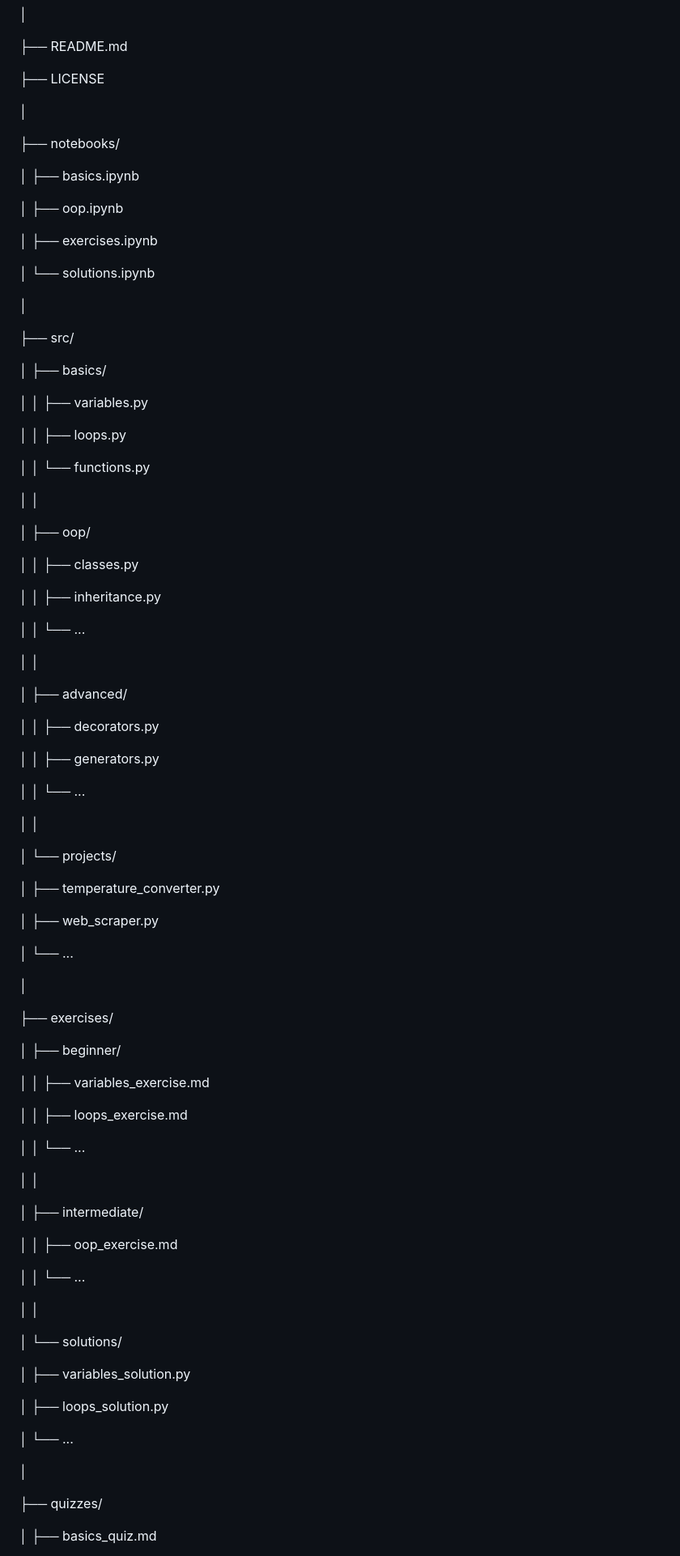
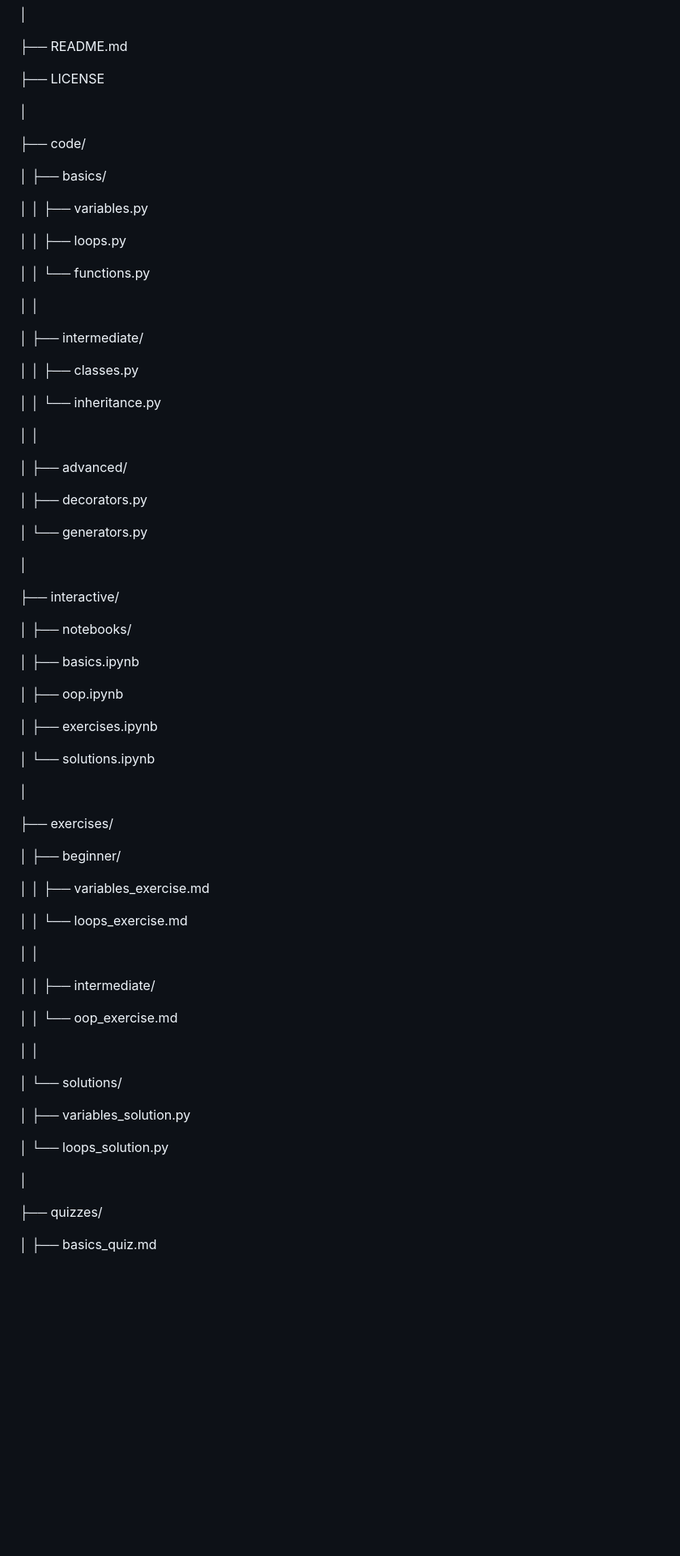
Before and after one commit to kboehmer1986-creator/python-learning-guide, a Markdown page: README.md, the part around one of its changes. Shown at 81% size. Drawn GitHub-style; blank space fills up the shorter version.

Commit message:
Update directory structure in README.md

```diff
--- a/README.md
+++ b/README.md
@@ -43,91 +43,73 @@ python-learning-guide/
 
 │
 
-├── notebooks/
+├── code/
 
-│   ├── basics.ipynb
+│        ├── basics/
 
-│   ├── oop.ipynb
+│        │      ├── variables.py
 
-│   ├── exercises.ipynb
+│        │      ├── loops.py
 
-│   └── solutions.ipynb
+│        │      └── functions.py
+
+│        │
+
+│        ├── intermediate/
+
+│        │      ├── classes.py
+
+│        │      └── inheritance.py
+
+│        │
+
+│        ├── advanced/
+
+│               ├── decorators.py
+
+│               └── generators.py
 
 │
 
-├── src/
+├── interactive/
 
-│   ├── basics/
+│        ├── notebooks/
 
-│   │   ├── variables.py
+│               ├── basics.ipynb
 
-│   │   ├── loops.py
+│               ├── oop.ipynb
 
-│   │   └── functions.py
+│               ├── exercises.ipynb
 
-│   │
-
-│   ├── oop/
-
-│   │   ├── classes.py
-
-│   │   ├── inheritance.py
-
-│   │   └── ...
-
-│   │
-
-│   ├── advanced/
-
-│   │   ├── decorators.py
-
-│   │   ├── generators.py
-
-│   │   └── ...
-
-│   │
-
-│   └── projects/
-
-│       ├── temperature_converter.py
-
-│       ├── web_scraper.py
-
-│       └── ...
+│               └── solutions.ipynb
 
 │
 
 ├── exercises/
 
-│   ├── beginner/
+│        ├── beginner/
 
-│   │   ├── variables_exercise.md
+│        │       ├── variables_exercise.md
 
-│   │   ├── loops_exercise.md
+│        │       └── loops_exercise.md
 
-│   │   └── ...
+│        │
 
-│   │
+│        │       ├── intermediate/
 
-│   ├── intermediate/
+│        │       └── oop_exercise.md
 
-│   │   ├── oop_exercise.md
+│        │
 
-│   │   └── ...
+│        └── solutions/
 
-│   │
+│               ├── variables_solution.py
 
-│   └── solutions/
-
-│       ├── variables_solution.py
-
-│       ├── loops_solution.py
-
-│       └── ...
+│               └── loops_solution.py
 
 │
 
 ├── quizzes/
 
-│   ├── basics_quiz.md
+│        ├── basics_quiz.md
 
```
Also changed, not shown: other parts of README.md (+12 -12 lines).
